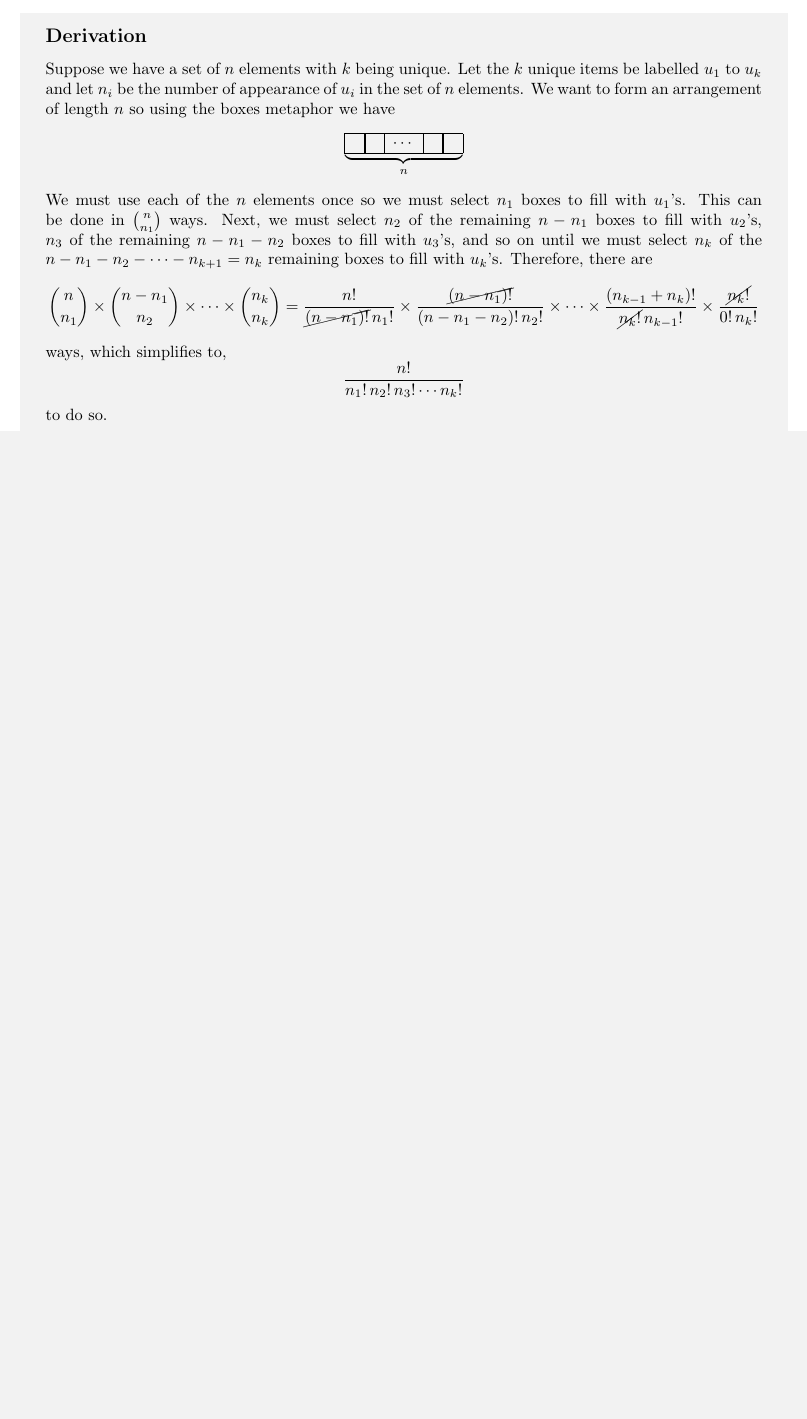
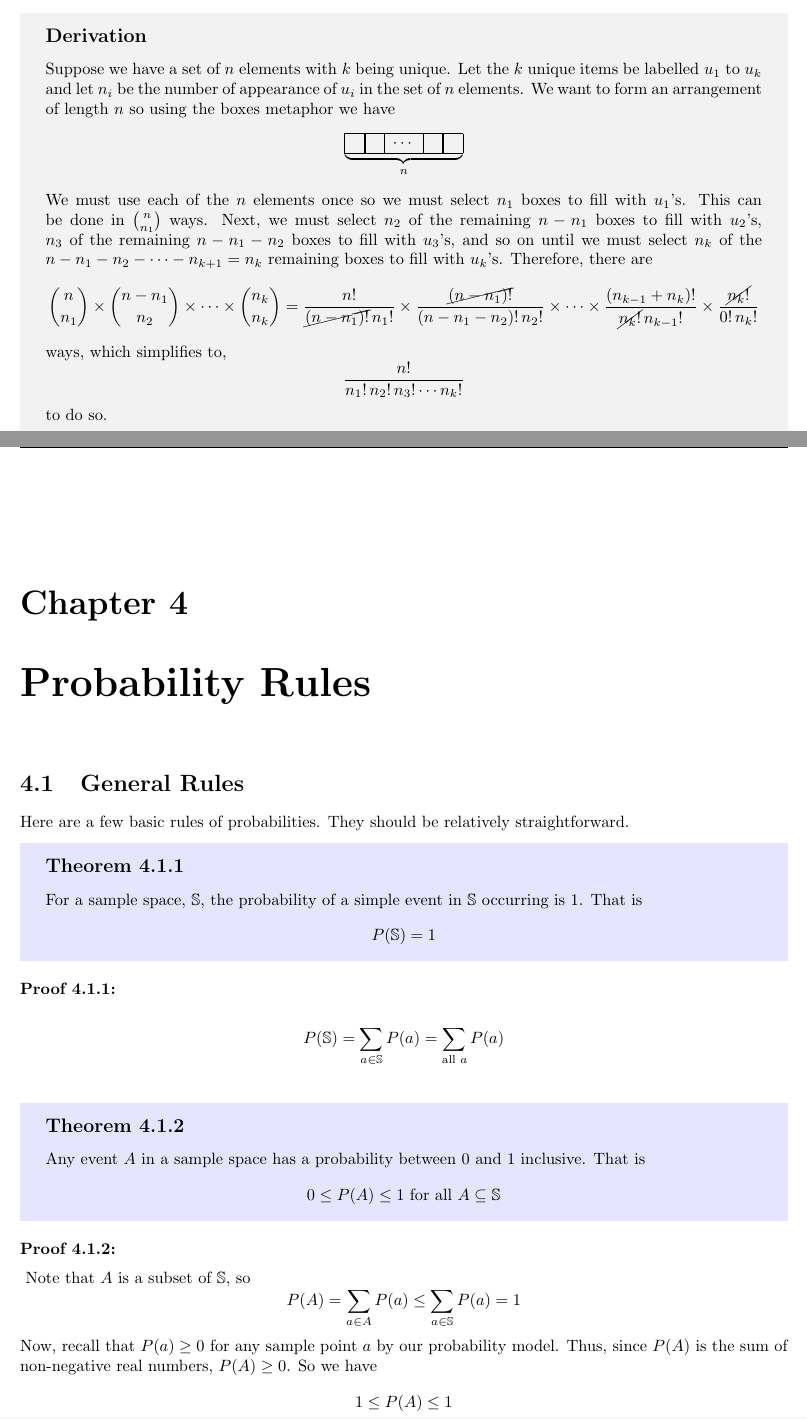
Before and after one commit to jtaaa/STAT230-Course-Notes, a LaTeX book (src/main.tex, which reads src/Chapter4.tex): part of page 11 of 11 before the commit and two parts of pages 11 and 12 of 13 after it, the two joined at a grey line, cut so that both start at the same text, the shorter picture padded with empty space. Compiled offline with pdfLaTeX.

Commit message:
Add chapter 4

```diff
--- /dev/null
+++ b/src/Chapter4.tex
@@ -0,0 +1,28 @@
+\chapter{Probability Rules}
+\section{General Rules}
+Here are a few basic rules of probabilities. They should be relatively straightforward.
+\begin{theorem}
+For a sample space, \sS, the probability of a simple event in \sS~occurring is 1. That is
+\[
+    P(\sS) = 1
+\]
+\end{theorem}
+\begin{proof}
+\[
+    P(\sS) = \sum_{a \in \sS} P(a) = \sum_{\all a} P(a)
+\]
+\end{proof}
+\begin{theorem}
+Any event $A$ in a sample space has a probability between 0 and 1 inclusive. That is
+\[
+    0 \leq P(A) \leq 1 \for\all A\subseteq\sS
+\]
+\end{theorem}
+\begin{proof}
+Note that $A$ is a subset of \sS, so
+\[
+    P(A) = \sum_{a \in A} P(a) \leq \sum_{a \in \sS} P(a) = 1
+\]
+Now, recall that $P(a) \geq 0$ for any sample point $a$ by our probability model. Thus, since $P(A)$ is the sum of non-negative real numbers, $P(A) \geq 0$. So we have
+\[
+    1 \leq P(A) \leq 1
@@ -0,0 +36 @@
+\end{theorem}
```
Also changed, not shown: src/main.tex (+1 -0 lines), src/Chapter4.tex (12 more changed lines).
